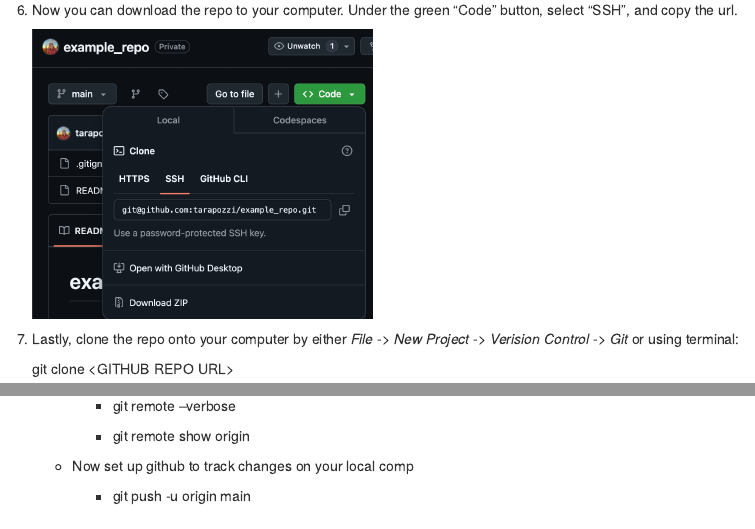
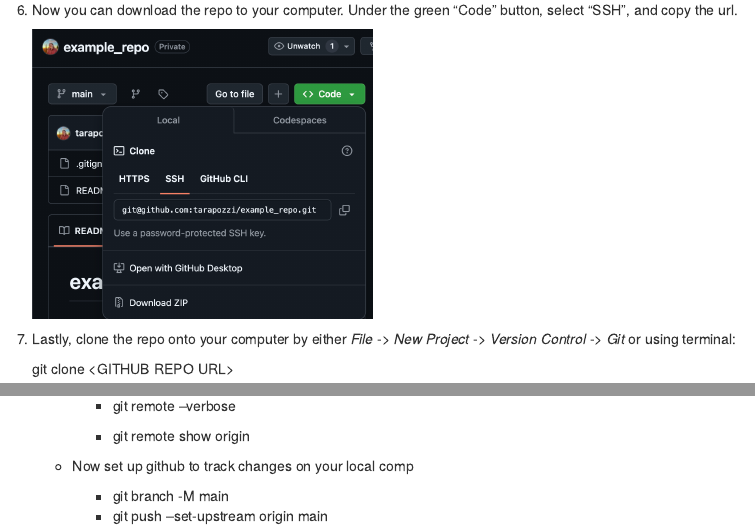
Before and after one commit to tarapozzi/github_project_management, an R Markdown document (01_repos.rmd): the page in a window 1100 px wide, from 970 px down, and a second part further down, joined at a grey line. Rendered offline with R 4.5, knitr and Pandoc, with nearby package versions; drawn as R Markdown's standard HTML page in place of the format the file asks for.

Commit message:
changed command for push

```diff
--- a/01_repos.rmd
+++ b/01_repos.rmd
@@ -40,7 +40,7 @@
 
     ![](images/Screen%20Shot%202024-12-04%20at%201.36.25%20PM.png){width="338"}
 
-7.  Lastly, clone the repo onto your computer by either *File* -\> *New Project* -\> *Verision Control* -\> *Git* or using terminal:
+7.  Lastly, clone the repo onto your computer by either *File* -\> *New Project* -\> *Version Control* -\> *Git* or using terminal:
 
     git clone \<GITHUB REPO URL\>
 
@@ -78,4 +78,5 @@
 
     -   Now set up github to track changes on your local comp
 
-        -   git push -u origin main
+        -   git branch -M main
+        -   git push --set-upstream origin main
```
Also changed, not shown: docs/search_index.json, 1 other file.
